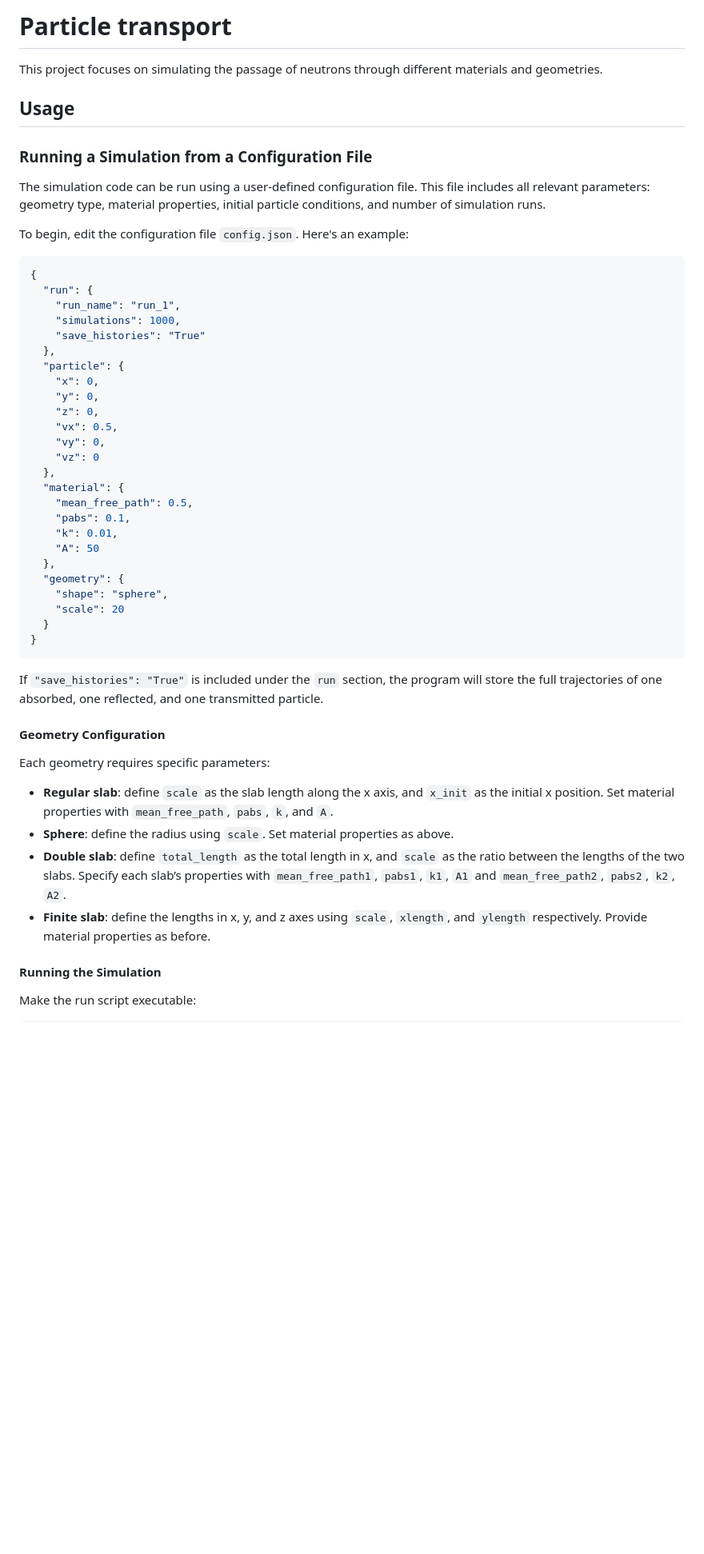
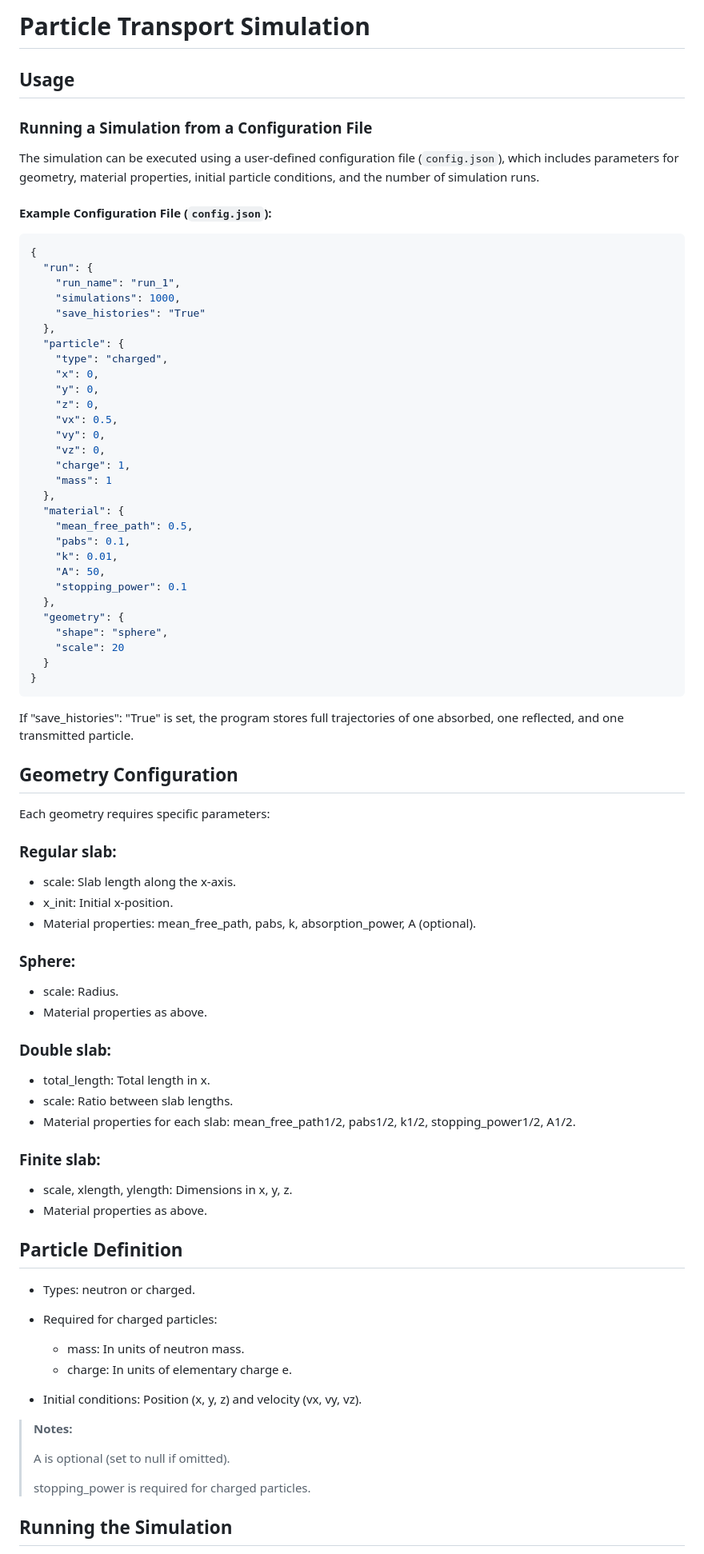
Before and after one commit to mariard02/Particle_transport, a Markdown page: README.md, the part around one of its changes. Shown at 80% size. Drawn GitHub-style; blank space fills up the shorter version.

Commit message:
Wrote README

````diff
--- a/README.md
+++ b/README.md
@@ -1,15 +1,12 @@
-# Particle transport
-
-This project focuses on simulating the passage of neutrons through different materials and geometries.
+# Particle Transport Simulation
 
 ## Usage
 
 ### Running a Simulation from a Configuration File
 
-The simulation code can be run using a user-defined configuration file. This file includes all relevant parameters: geometry type, material properties, initial particle conditions, and number of simulation runs.
+The simulation can be executed using a user-defined configuration file (`config.json`), which includes parameters for geometry, material properties, initial particle conditions, and the number of simulation runs.
 
-To begin, edit the configuration file `config.json`. Here's an example:
-
+#### Example Configuration File (`config.json`):
 ```json
 {
   "run": {
@@ -18,18 +15,22 @@ To begin, edit the configuration file `config.json`. Here's an example:
     "save_histories": "True"
   },
   "particle": {
+    "type": "charged",
     "x": 0,
     "y": 0,
     "z": 0,
     "vx": 0.5,
     "vy": 0,
-    "vz": 0
+    "vz": 0,
+    "charge": 1,
+    "mass": 1
   },
   "material": {
     "mean_free_path": 0.5,
     "pabs": 0.1,
     "k": 0.01,
-    "A": 50
+    "A": 50,
+    "stopping_power": 0.1
   },
   "geometry": {
     "shape": "sphere",
@@ -38,18 +39,42 @@ To begin, edit the configuration file `config.json`. Here's an example:
 }
 ```
 
-If `"save_histories": "True"` is included under the `run` section, the program will store the full trajectories of one absorbed, one reflected, and one transmitted particle.
+If "save_histories": "True" is set, the program stores full trajectories of one absorbed, one reflected, and one transmitted particle.
 
-#### Geometry Configuration
+## Geometry Configuration
 
 Each geometry requires specific parameters:
 
-- **Regular slab**: define `scale` as the slab length along the x axis, and `x_init` as the initial x position. Set material properties with `mean_free_path`, `pabs`, `k`, and `A`.
-- **Sphere**: define the radius using `scale`. Set material properties as above.
-- **Double slab**: define `total_length` as the total length in x, and `scale` as the ratio between the lengths of the two slabs. Specify each slab’s properties with `mean_free_path1`, `pabs1`, `k1`, `A1` and `mean_free_path2`, `pabs2`, `k2`, `A2`.
-- **Finite slab**: define the lengths in x, y, and z axes using `scale`, `xlength`, and `ylength` respectively. Provide material properties as before.
+### Regular slab:
+- scale: Slab length along the x-axis.
+- x_init: Initial x-position.
+- Material properties: mean_free_path, pabs, k, absorption_power, A (optional).
+### Sphere:
+- scale: Radius.
+- Material properties as above.
+### Double slab:
+- total_length: Total length in x.
+- scale: Ratio between slab lengths.
+- Material properties for each slab: mean_free_path1/2, pabs1/2, k1/2, stopping_power1/2, A1/2.
+### Finite slab:
+- scale, xlength, ylength: Dimensions in x, y, z.
+- Material properties as above.
 
-#### Running the Simulation
+## Particle Definition
 
-Make the run script executable:
+- Types: neutron or charged.
 
+- Required for charged particles:
+  - mass: In units of neutron mass.
+  - charge: In units of elementary charge e.
+- Initial conditions: Position (x, y, z) and velocity (vx, vy, vz).
+
+> **Notes:**
+>
+>A is optional (set to null if omitted).
+>
+>stopping_power is required for charged particles.
+>
+
+## Running the Simulation
+
````
Also changed, not shown: other parts of README.md (+22 -34 lines).
